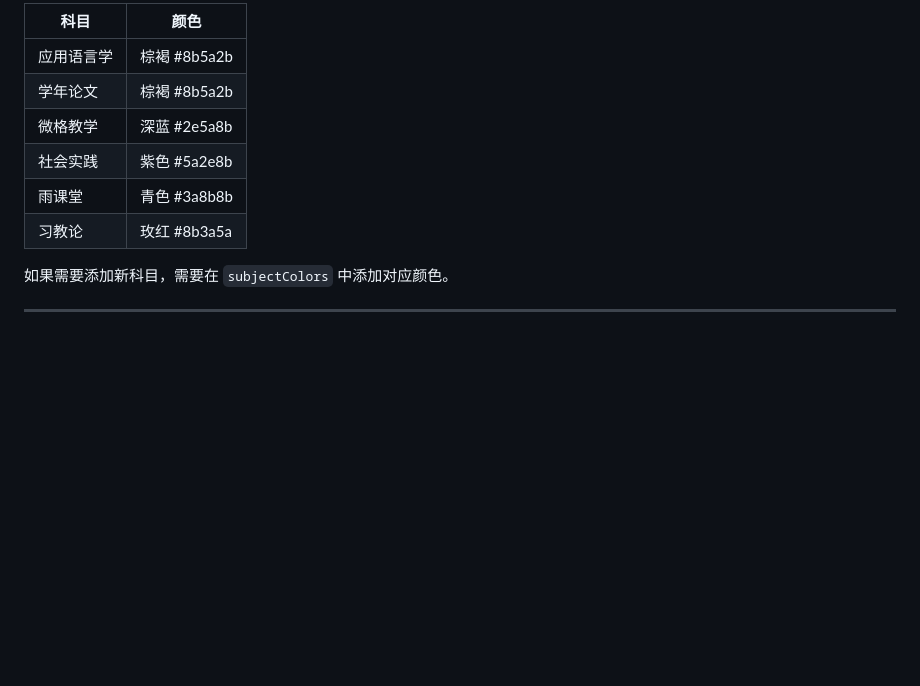
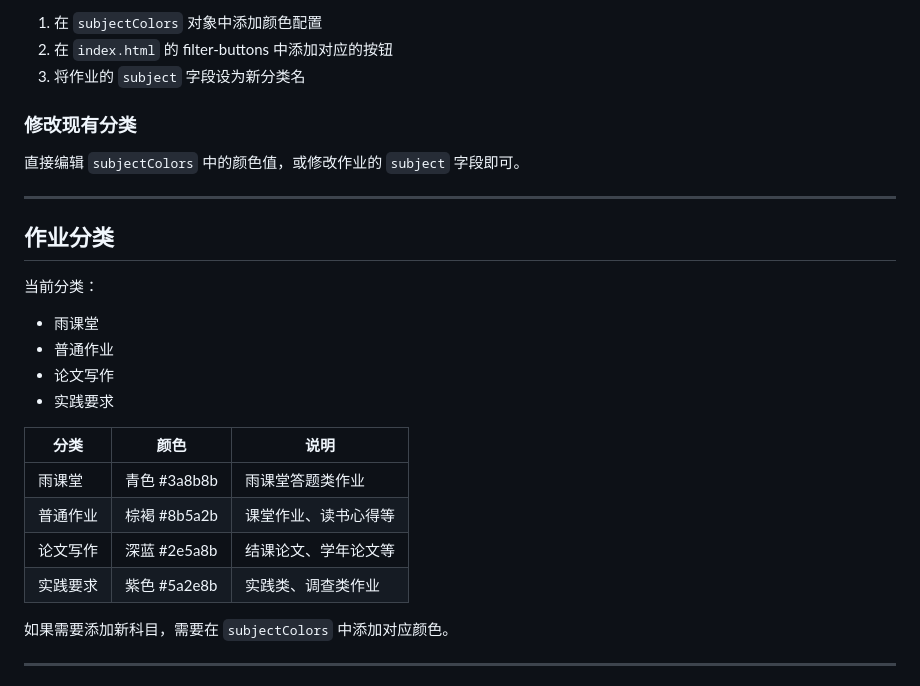
Before and after one commit to Thatgfsj/class-homework, a Markdown page: README.md, the part around one of its changes. GitHub-like rendering; blank space fills up the shorter version.

```diff
--- a/README.md
+++ b/README.md
@@ -105,12 +114,28 @@ git push
 
-| 科目 | 颜色 |
-|------|------|
-| 应用语言学 | 棕褐 #8b5a2b |
-| 学年论文 | 棕褐 #8b5a2b |
-| 微格教学 | 深蓝 #2e5a8b |
-| 社会实践 | 紫色 #5a2e8b |
-| 雨课堂 | 青色 #3a8b8b |
-| 习教论 | 玫红 #8b3a5a |
+1. 在 `subjectColors` 对象中添加颜色配置
+2. 在 `index.html` 的 filter-buttons 中添加对应的按钮
+3. 将作业的 `subject` 字段设为新分类名
+
+### 修改现有分类
+
+直接编辑 `subjectColors` 中的颜色值，或修改作业的 `subject` 字段即可。
+
+---
+
+## 作业分类
+
+当前分类：
+- 雨课堂
+- 普通作业
+- 论文写作
+- 实践要求
+
+| 分类 | 颜色 | 说明 |
+|------|------|------|
+| 雨课堂 | 青色 #3a8b8b | 雨课堂答题类作业 |
+| 普通作业 | 棕褐 #8b5a2b | 课堂作业、读书心得等 |
+| 论文写作 | 深蓝 #2e5a8b | 结课论文、学年论文等 |
+| 实践要求 | 紫色 #5a2e8b | 实践类、调查类作业 |
 
 如果需要添加新科目，需要在 `subjectColors` 中添加对应颜色。
 
```
Also changed, not shown: other parts of README.md (+31 -22 lines).
